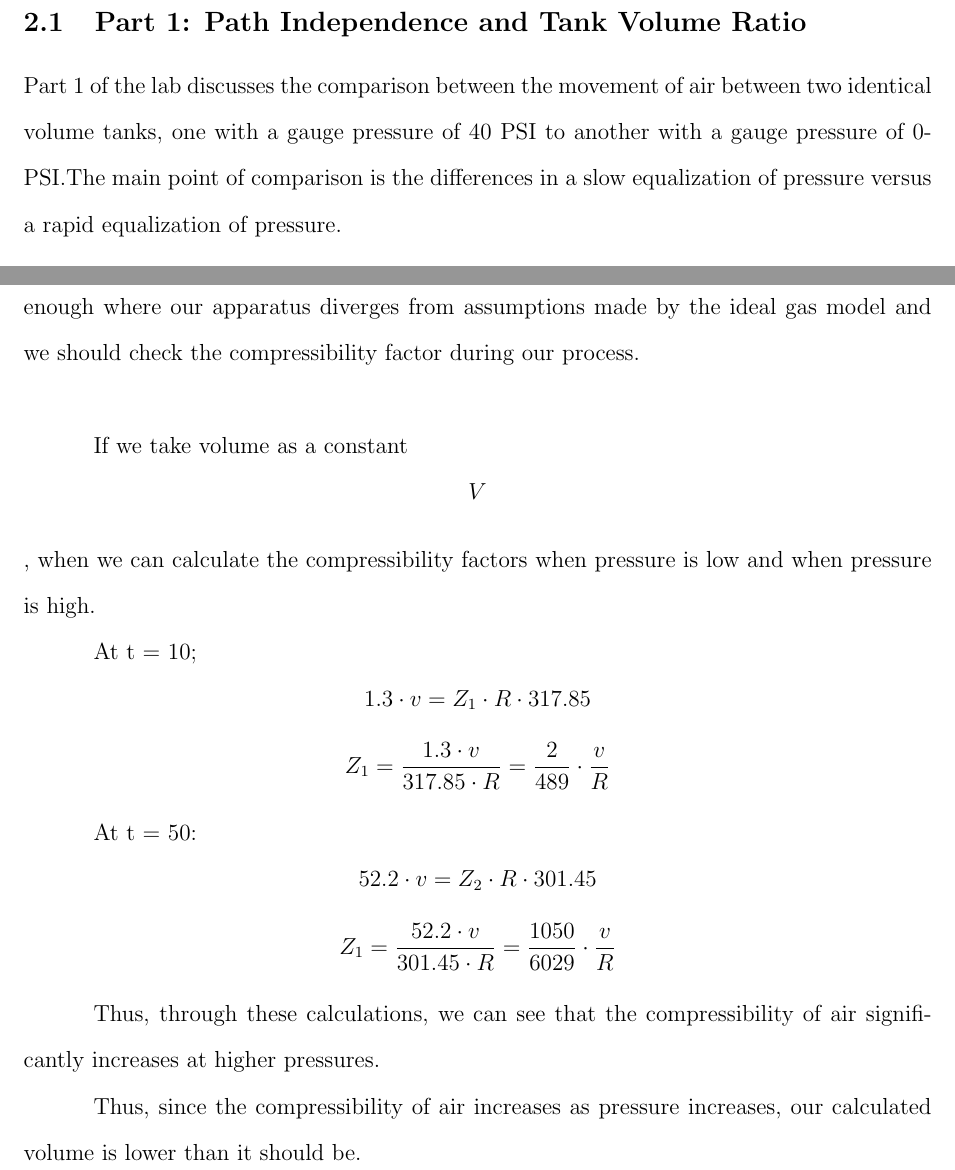
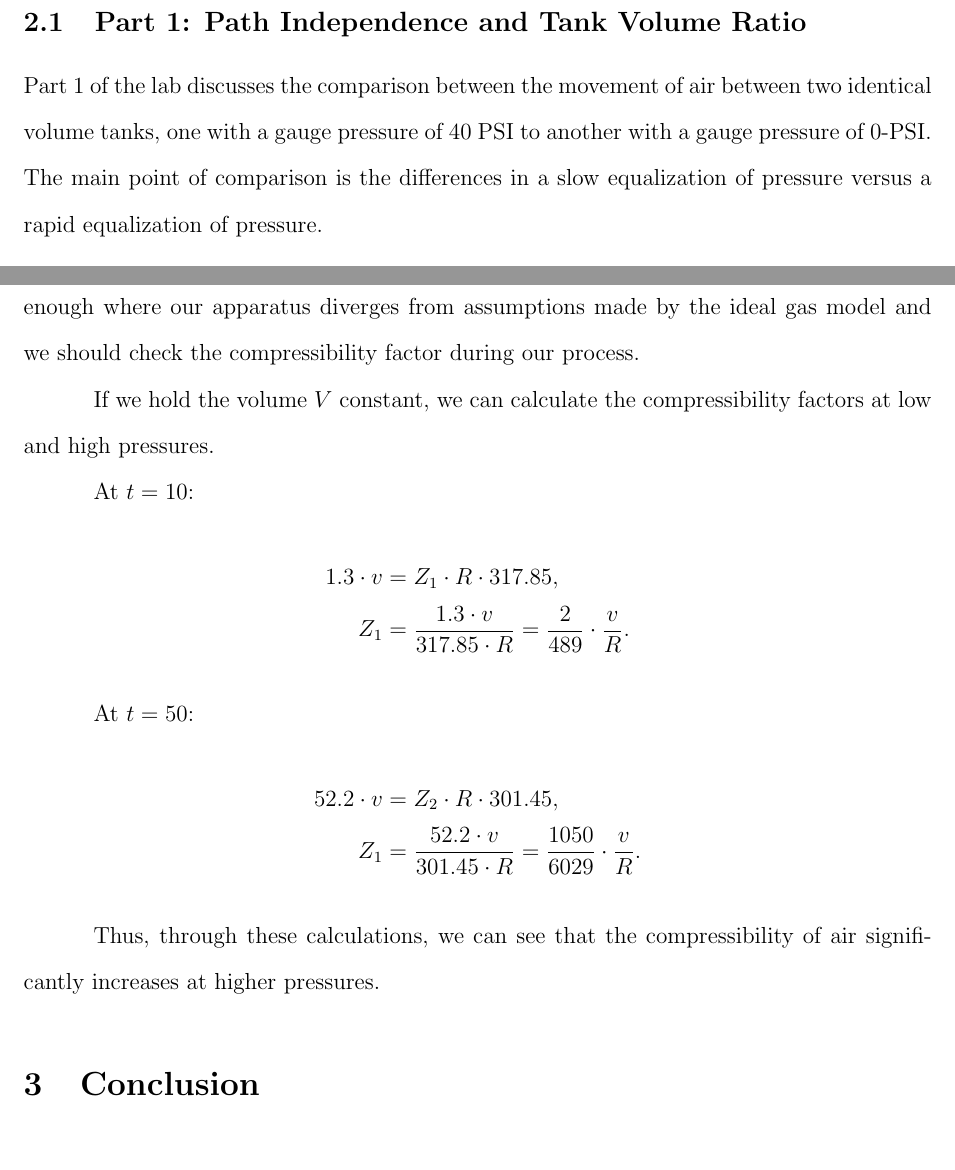
Before and after one commit to Hasi-7/CHE260_Lab1, a LaTeX document (lab_report.tex): two parts of pages 2 and 7 of 8 before the commit and two parts of pages 2 and 7 of 7 after it, joined at a grey line, cut so that both start at the same text. Compiled offline with pdfLaTeX.

Commit message:
fixed formatting

```diff
--- a/lab_report.tex
+++ b/lab_report.tex
@@ -55,8 +55,8 @@
 \subsection{Part 1: Path Independence and Tank Volume Ratio}
 
 Part 1 of the lab discusses the comparison between the movement of air between two identical volume tanks,
-one with a gauge pressure of 40 PSI to another with a gauge pressure of 0-PSI.\@The main point of comparison
-is the differences in a slow equalization of pressure versus a rapid equalization of pressure.\@
+one with a gauge pressure of 40 PSI to another with a gauge pressure of 0-PSI.\@ The main point of comparison
+is the differences in a slow equalization of pressure versus a rapid equalization of pressure.
 
 
 \subsubsection{Processed Results: Rapid and Slow Expansion}
@@ -142,17 +150,23 @@ One can model this using the compressibility factor, where $$ Z = \frac{Pv}{RT}
 
-During our expirementation, the maximum gauge pressure found was around 40 psi.\@ Given that this is a similar gauge pressure to that seen in pressurized car tire, this is high enough where our apparatus diverges from assumptions made by the ideal gas model and we should check the compressibility factor during our process. \@ \\
+During our expirementation, the maximum gauge pressure found was around 40 psi. Given that this is a similar gauge pressure to that seen in pressurized car tire, this is high enough where our apparatus diverges from assumptions made by the ideal gas model and we should check the compressibility factor during our process.
 
-If we take volume as a constant $$V$$, when we can calculate the compressibility factors when pressure is low and when pressure is high. \@
+If we hold the volume \(V\) constant, we can calculate the compressibility factors at low and high pressures.
 
-At t = 10; \@
-$$ 1.3 \cdot v = Z_1 \cdot R \cdot 317.85$$
-$$ Z_1 = \frac{1.3 \cdot v}{317.85 \cdot R} = \frac{2}{489} \cdot \frac{v}{R} $$ \@
+At \(t = 10\):
+\begin{align*}
+    1.3 \cdot v &= Z_1 \cdot R \cdot 317.85, \\
+    Z_1 &= \frac{1.3 \cdot v}{317.85 \cdot R}
+        = \frac{2}{489} \cdot \frac{v}{R}.
+\end{align*}
 
-At t = 50: \@
-$$ 52.2 \cdot v = Z_2 \cdot R \cdot 301.45 $$
-$$ Z_1 = \frac{52.2 \cdot v}{301.45 \cdot R} = \frac{1050}{6029} \cdot \frac{v}{R} $$ \@
+At \(t = 50\):
+\begin{align*}
+    52.2 \cdot v &= Z_2 \cdot R \cdot 301.45, \\
+    Z_1 &= \frac{52.2 \cdot v}{301.45 \cdot R}
+        = \frac{1050}{6029} \cdot \frac{v}{R}.
+\end{align*}
 
-Thus, through these calculations, we can see that the compressibility of air significantly increases at higher pressures. \@
+Thus, through these calculations, we can see that the compressibility of air significantly increases at higher pressures.
 
 
 
@@ -162,8 +176,6 @@ Thus, through these calculations, we can see that the compressibility of air sig
 % $$ Pa \times m^3 = kg \times \frac{J}{kg  K} \times K$$
 
 % In this equation, the energy associated with the temperature, as defined using the heat capacity, is the same. However, as the pressure acting against the surroundings is greater than it's expected value due to greater intermolecular forces within the air, the volume is lower than it's expected value.
-
-Thus, since the compressibility of air increases as pressure increases, our calculated volume is lower than it should be. \@
 
 % Part 2, Question 3: discuss the effect on the calculated results.
 
```
Also changed, not shown: ops/context-packet.md (+7 -0 lines), out/lab_report.pdf, lab_report.tex (12 more changed lines), 2 other files.
